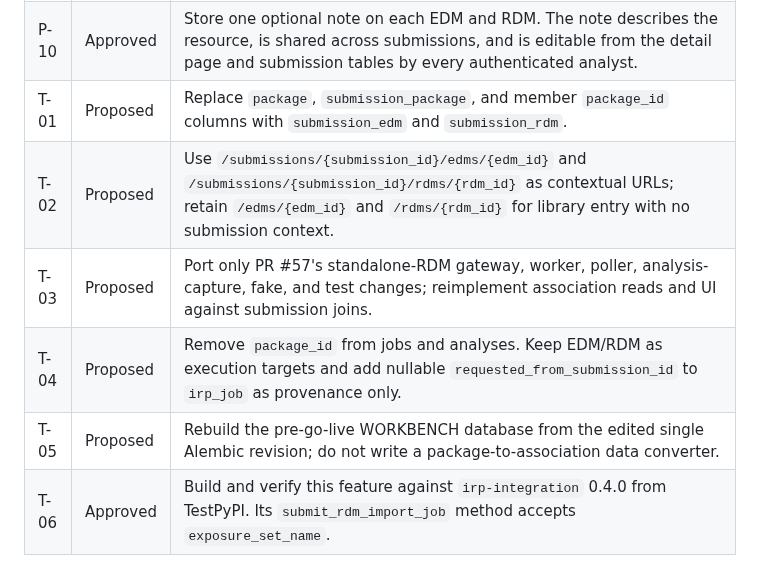
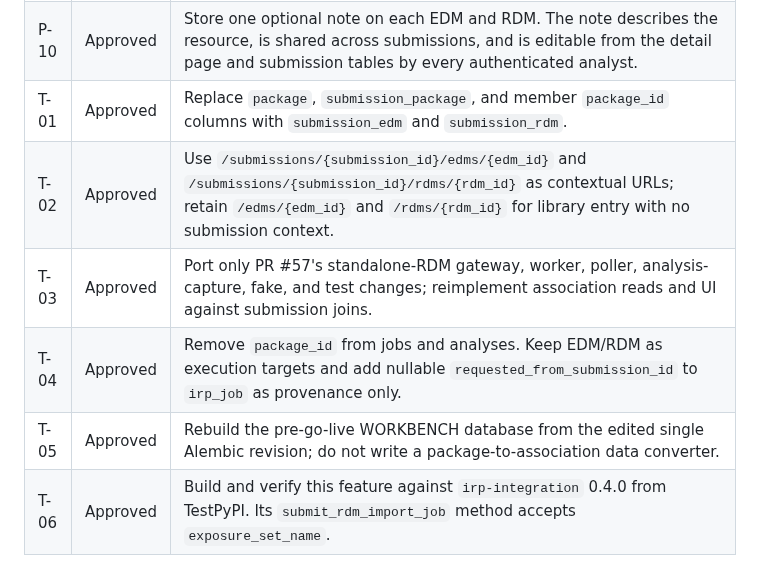
Before and after one commit to anilvenugopal/risk-workbench, a Markdown page: specs/006-package-retirement/spec.md, the part around the change. GitHub-like rendering.

Commit message:
Approve T-01 through T-05 in package-retirement spec
The schema, contextual URLs, standalone-RDM port, job provenance
column, and rebuild strategy are all implemented in this branch;
the decision table should read as decided rather than proposed.

```diff
--- a/specs/006-package-retirement/spec.md
+++ b/specs/006-package-retirement/spec.md
@@ -37,11 +37,11 @@ picker, and submission-scoped RDM section.
 | P-08 | Approved | Removing an EDM/RDM from a submission deletes only the association. Physical deletion from Risk Modeler is deferred and is not part of this feature. |
 | P-09 | Approved | Use the rendered submission-detail and contextual EDM-detail previews. Implementation reuses the current application shell and existing EDM detail disclosure markup and caret behavior exactly; the previews approve the changed concepts, not a broader redesign. |
 | P-10 | Approved | Store one optional note on each EDM and RDM. The note describes the resource, is shared across submissions, and is editable from the detail page and submission tables by every authenticated analyst. |
-| T-01 | Proposed | Replace `package`, `submission_package`, and member `package_id` columns with `submission_edm` and `submission_rdm`. |
-| T-02 | Proposed | Use `/submissions/{submission_id}/edms/{edm_id}` and `/submissions/{submission_id}/rdms/{rdm_id}` as contextual URLs; retain `/edms/{edm_id}` and `/rdms/{rdm_id}` for library entry with no submission context. |
-| T-03 | Proposed | Port only PR #57's standalone-RDM gateway, worker, poller, analysis-capture, fake, and test changes; reimplement association reads and UI against submission joins. |
-| T-04 | Proposed | Remove `package_id` from jobs and analyses. Keep EDM/RDM as execution targets and add nullable `requested_from_submission_id` to `irp_job` as provenance only. |
-| T-05 | Proposed | Rebuild the pre-go-live WORKBENCH database from the edited single Alembic revision; do not write a package-to-association data converter. |
+| T-01 | Approved | Replace `package`, `submission_package`, and member `package_id` columns with `submission_edm` and `submission_rdm`. |
+| T-02 | Approved | Use `/submissions/{submission_id}/edms/{edm_id}` and `/submissions/{submission_id}/rdms/{rdm_id}` as contextual URLs; retain `/edms/{edm_id}` and `/rdms/{rdm_id}` for library entry with no submission context. |
+| T-03 | Approved | Port only PR #57's standalone-RDM gateway, worker, poller, analysis-capture, fake, and test changes; reimplement association reads and UI against submission joins. |
+| T-04 | Approved | Remove `package_id` from jobs and analyses. Keep EDM/RDM as execution targets and add nullable `requested_from_submission_id` to `irp_job` as provenance only. |
+| T-05 | Approved | Rebuild the pre-go-live WORKBENCH database from the edited single Alembic revision; do not write a package-to-association data converter. |
 | T-06 | Approved | Build and verify this feature against `irp-integration` 0.4.0 from TestPyPI. Its `submit_rdm_import_job` method accepts `exposure_set_name`. |
 
 ## User Scenarios & Testing
```
